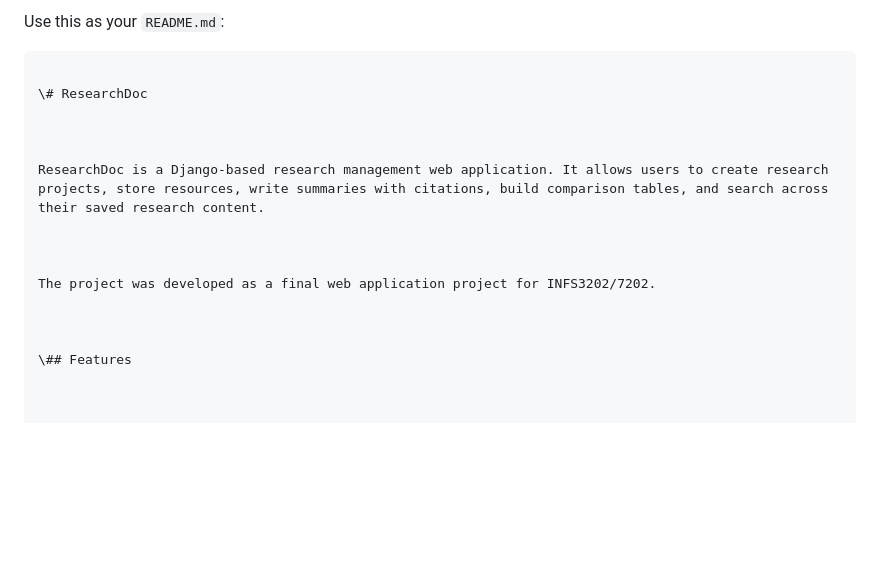
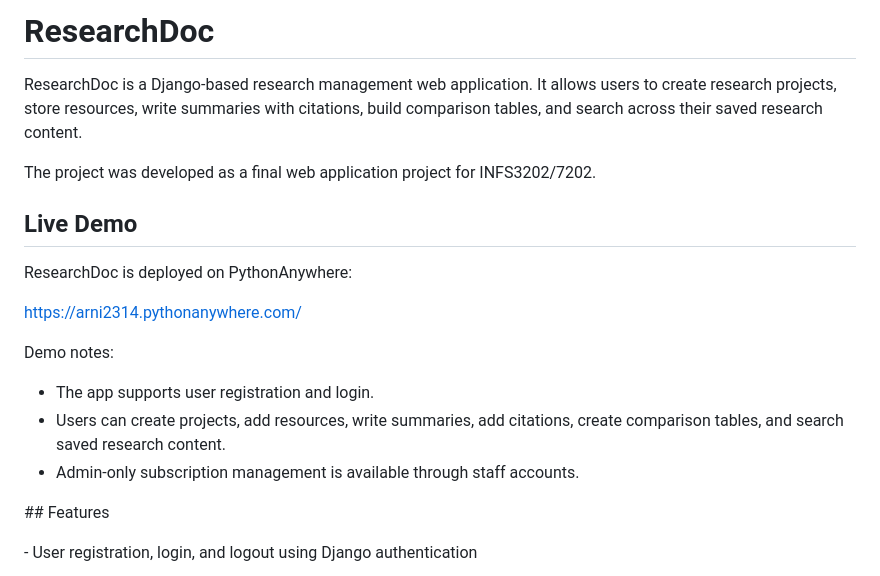
Before and after one commit to Arni-tech/researchdoc, a Markdown page: README.md, the part around the change. Rendered like a GitHub page; blank space fills up the shorter version.

`````diff
--- a/README.md
+++ b/README.md
@@ -1,10 +1,4 @@
-Use this as your `README.md`:
-
-
-
-````markdown id="xx4ojq"
-
-\# ResearchDoc
+# ResearchDoc
 
 
 
@@ -13,6 +7,17 @@ ResearchDoc is a Django-based research management web application. It allows use
 
 
 The project was developed as a final web application project for INFS3202/7202.
+
+## Live Demo
+
+ResearchDoc is deployed on PythonAnywhere:
+
+https://arni2314.pythonanywhere.com/
+
+Demo notes:
+- The app supports user registration and login.
+- Users can create projects, add resources, write summaries, add citations, create comparison tables, and search saved research content.
+- Admin-only subscription management is available through staff accounts.
 
 
 
`````
